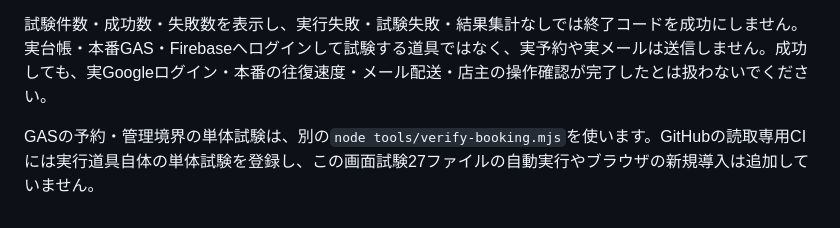
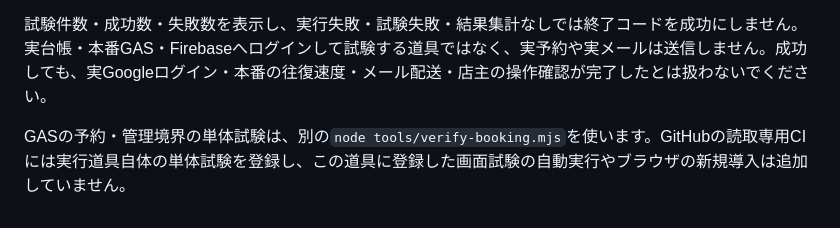
Before and after one commit to andenknt31113/salon-booking-site, a Markdown page: tools/verify-ui.md, the part around the change. GitHub-like rendering.

Commit message:
画面検査の対象数の案内を正本に一本化する

```diff
--- a/tools/verify-ui.md
+++ b/tools/verify-ui.md
@@ -38,4 +38,4 @@ node --env-file=.env tools/verify-ui.mjs
 
 試験件数・成功数・失敗数を表示し、実行失敗・試験失敗・結果集計なしでは終了コードを成功にしません。実台帳・本番GAS・Firebaseへログインして試験する道具ではなく、実予約や実メールは送信しません。成功しても、実Googleログイン・本番の往復速度・メール配送・店主の操作確認が完了したとは扱わないでください。
 
-GASの予約・管理境界の単体試験は、別の`node tools/verify-booking.mjs`を使います。GitHubの読取専用CIには実行道具自体の単体試験を登録し、この画面試験27ファイルの自動実行やブラウザの新規導入は追加していません。
+GASの予約・管理境界の単体試験は、別の`node tools/verify-booking.mjs`を使います。GitHubの読取専用CIには実行道具自体の単体試験を登録し、この道具に登録した画面試験の自動実行やブラウザの新規導入は追加していません。
```
